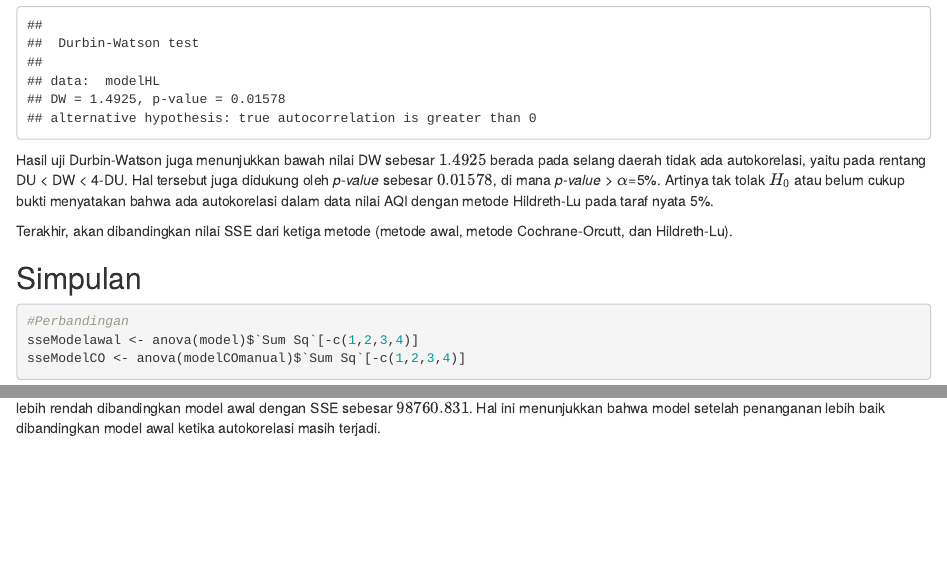
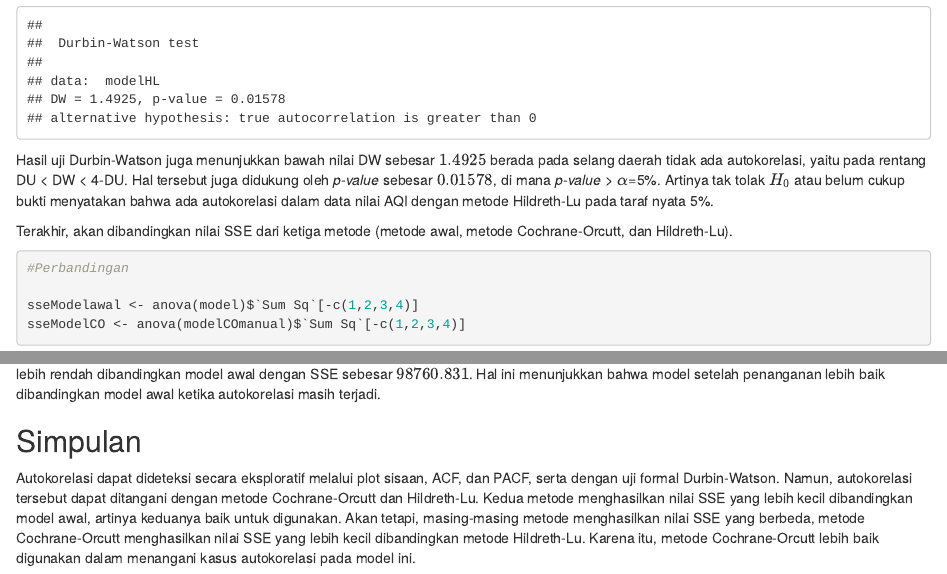
Before and after one commit to aidara11/mpdw, an R Markdown document (Pertemuan 2/Praktikum 2 Regresi.Rmd): the page in a window 1100 px wide, from 14000 px down, and a second part further down, joined at a grey line. Rendered offline with R 4.5, knitr and Pandoc, with nearby package versions; some code elsewhere in the file could not run offline.

Commit message:
Update Praktikum 2 Regresi.Rmd

````diff
--- a/Pertemuan 2/Praktikum 2 Regresi.Rmd
+++ b/Pertemuan 2/Praktikum 2 Regresi.Rmd
@@ -298,10 +298,9 @@ Hasil uji Durbin-Watson juga menunjukkan bawah nilai DW sebesar $1.4925$ berada
 
 Terakhir, akan dibandingkan nilai SSE dari ketiga metode (metode awal, metode Cochrane-Orcutt, dan Hildreth-Lu).
 
-## Simpulan
-
 ```{r}
 #Perbandingan
+
 sseModelawal <- anova(model)$`Sum Sq`[-c(1,2,3,4)]
 sseModelCO <- anova(modelCOmanual)$`Sum Sq`[-c(1,2,3,4)]
 sseModelHL <- anova(modelHL)$`Sum Sq`[-c(1,2,3,4)]
@@ -316,3 +315,8 @@ akurasi
 ```
 
 Hasil penanganan autokorelasi dengan metode Cochrane-Orcutt dan Hildreth-Lu imemiliki nilai `SSE` sebesar $20334.5928$ dan $71257.686$. Jauh lebih rendah dibandingkan model awal dengan SSE sebesar $98760.831$. Hal ini menunjukkan bahwa model setelah penanganan lebih baik dibandingkan model awal ketika autokorelasi masih terjadi.
+
+## Simpulan
+Autokorelasi dapat dideteksi secara eksploratif melalui plot sisaan, ACF, dan PACF, serta dengan uji formal Durbin-Watson. Namun, autokorelasi tersebut dapat ditangani dengan metode Cochrane-Orcutt dan Hildreth-Lu.
+Kedua metode menghasilkan nilai SSE yang lebih kecil dibandingkan model awal, artinya keduanya baik untuk digunakan.
+Akan tetapi, masing-masing metode menghasilkan nilai SSE yang berbeda, metode Cochrane-Orcutt menghasilkan nilai SSE yang lebih kecil dibandingkan metode Hildreth-Lu. Karena itu, metode Cochrane-Orcutt lebih baik digunakan dalam menangani kasus autokorelasi pada model ini.
````
